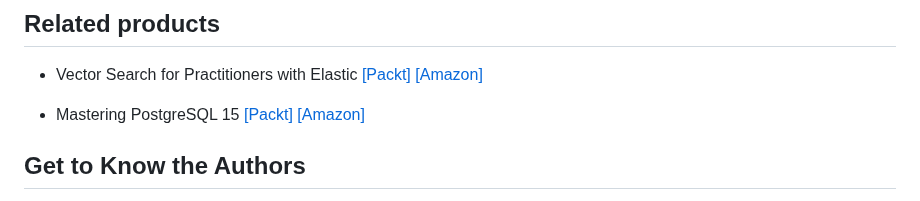
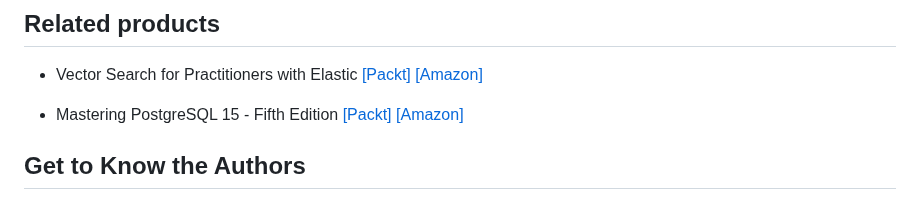
Before and after one commit to PacktPublishing/Getting-Started-with-DuckDB, a Markdown page: README.md, the part around the change. GitHub-like rendering.

```diff
--- a/README.md
+++ b/README.md
@@ -48,7 +48,7 @@ With the following software and hardware list you can run all code files present
 ## Related products
 * Vector Search for Practitioners with Elastic [[Packt]](https://www.packtpub.com/product/vector-search-for-practitioners-with-elastic/9781805121022) [[Amazon]](https://www.amazon.com/Vector-Search-Practitioners-Elastic-observability/dp/1805121022/ref=sr_1_1?dib=eyJ2IjoiMSJ9.r8q88QE9fkss7e7-tsb9dw.vPChMCrBClSvQc2mx61Pq0NdULcbga9K4Rvvs3CECPo&dib_tag=se&keywords=Vector+Search+for+Practitioners+with+Elastic&qid=1718016084&sr=8-1)
 
-* Mastering PostgreSQL 15 [[Packt]](https://www.packtpub.com/product/mastering-postgresql-15-fifth-edition/9781803248349) [[Amazon]](https://www.amazon.com/Mastering-PostgreSQL-techniques-fault-tolerant-applications/dp/1803248343/ref=sr_1_1?crid=7AZ1D2DYJ1MW&dib=eyJ2IjoiMSJ9.hBulU8n0_rghzDwGqgBbR6ow34kZChNTrxlacBXc-sWLNv4TwS5viiWuTVP140gfpRaHElykC4UFzBRtN5N47jAmviVdtKw52DMDBLGGktzV_6D75oEoseDjxi2wX4NO.GH27ByLsfIu4gous0076q5NbTprY67q6OJLfYUCd-fc&dib_tag=se&keywords=Mastering+PostgreSQL+15&qid=1718016403&sprefix=vector+search+for+practitioners+with+elastic%2Caps%2C1049&sr=8-1)
+* Mastering PostgreSQL 15 - Fifth Edition [[Packt]](https://www.packtpub.com/product/mastering-postgresql-15-fifth-edition/9781803248349) [[Amazon]](https://www.amazon.com/Mastering-PostgreSQL-techniques-fault-tolerant-applications/dp/1803248343/ref=sr_1_1?crid=7AZ1D2DYJ1MW&dib=eyJ2IjoiMSJ9.hBulU8n0_rghzDwGqgBbR6ow34kZChNTrxlacBXc-sWLNv4TwS5viiWuTVP140gfpRaHElykC4UFzBRtN5N47jAmviVdtKw52DMDBLGGktzV_6D75oEoseDjxi2wX4NO.GH27ByLsfIu4gous0076q5NbTprY67q6OJLfYUCd-fc&dib_tag=se&keywords=Mastering+PostgreSQL+15&qid=1718016403&sprefix=vector+search+for+practitioners+with+elastic%2Caps%2C1049&sr=8-1)
 
 ## Get to Know the Authors
 **Simon Aubury**
```
